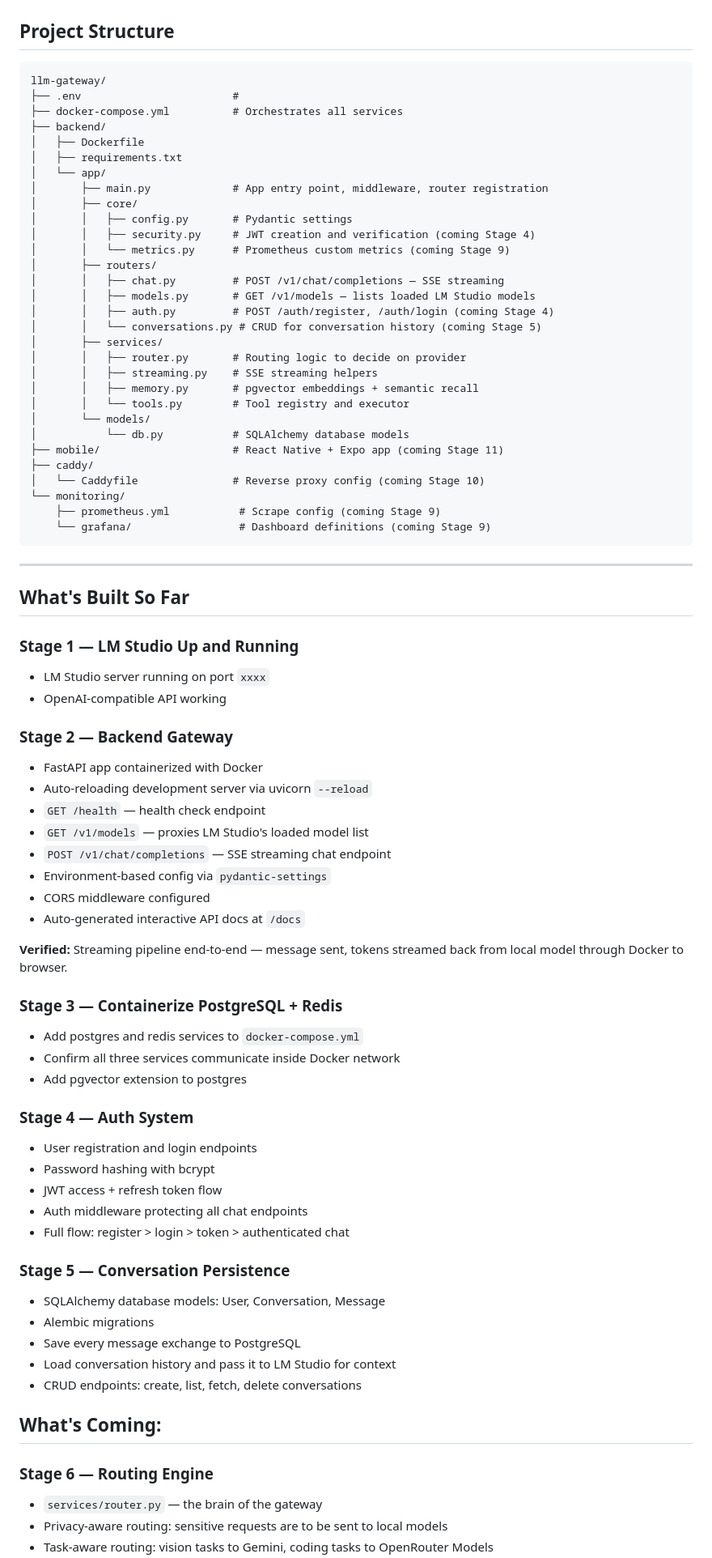
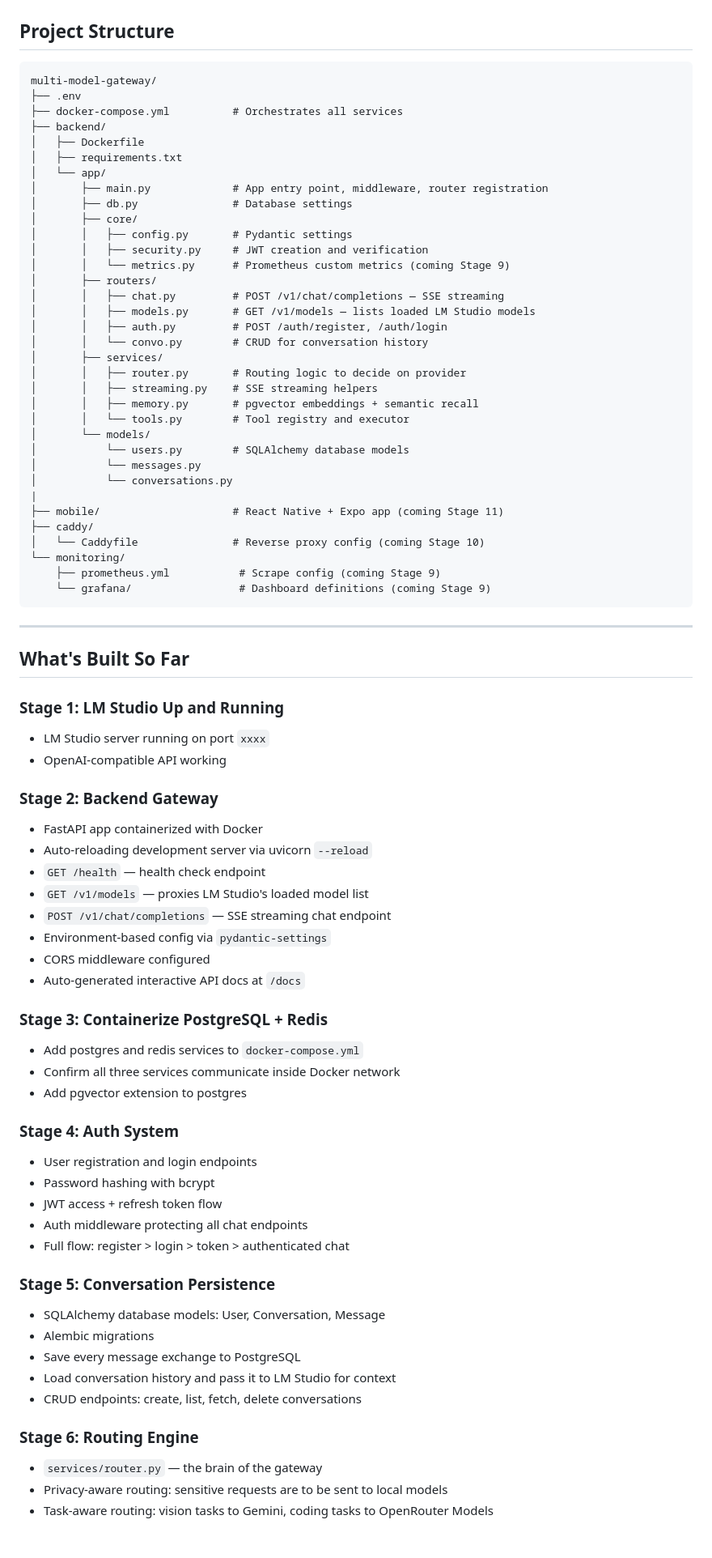
Before and after one commit to ishhaaab/Multi-Model-Gateway, a Markdown page: README.md, the part around one of its changes. Shown at 81% size. Drawn GitHub-style; blank space fills up the shorter version.

````diff
--- a/README.md
+++ b/README.md
@@ -35,30 +35,34 @@ This project is an **inference orchestration layer** ie a backend system that si
 ## Project Structure
 
 ```
-llm-gateway/
-├── .env                        #
+multi-model-gateway/
+├── .env
 ├── docker-compose.yml          # Orchestrates all services
 ├── backend/
 │   ├── Dockerfile
 │   ├── requirements.txt
 │   └── app/
 │       ├── main.py             # App entry point, middleware, router registration
+│       ├── db.py               # Database settings
 │       ├── core/
 │       │   ├── config.py       # Pydantic settings
-│       │   ├── security.py     # JWT creation and verification (coming Stage 4)
+│       │   ├── security.py     # JWT creation and verification
 │       │   └── metrics.py      # Prometheus custom metrics (coming Stage 9)
 │       ├── routers/
 │       │   ├── chat.py         # POST /v1/chat/completions — SSE streaming
 │       │   ├── models.py       # GET /v1/models — lists loaded LM Studio models
-│       │   ├── auth.py         # POST /auth/register, /auth/login (coming Stage 4)
-│       │   └── conversations.py # CRUD for conversation history (coming Stage 5)
+│       │   ├── auth.py         # POST /auth/register, /auth/login
+│       │   └── convo.py        # CRUD for conversation history
 │       ├── services/
 │       │   ├── router.py       # Routing logic to decide on provider
 │       │   ├── streaming.py    # SSE streaming helpers
 │       │   ├── memory.py       # pgvector embeddings + semantic recall
 │       │   └── tools.py        # Tool registry and executor
 │       └── models/
-│           └── db.py           # SQLAlchemy database models
+│           └── users.py        # SQLAlchemy database models
+│           └── messages.py
+│           └── conversations.py
+|
 ├── mobile/                     # React Native + Expo app (coming Stage 11)
 ├── caddy/
 │   └── Caddyfile               # Reverse proxy config (coming Stage 10)
@@ -71,11 +75,11 @@ llm-gateway/
 
 ## What's Built So Far
 
-### Stage 1 — LM Studio Up and Running
+### Stage 1: LM Studio Up and Running
 - LM Studio server running on port `xxxx`
 - OpenAI-compatible API working
 
-### Stage 2 — Backend Gateway
+### Stage 2: Backend Gateway
 - FastAPI app containerized with Docker
 - Auto-reloading development server via uvicorn `--reload`
 - `GET /health` — health check endpoint
@@ -85,30 +89,26 @@ llm-gateway/
 - CORS middleware configured
 - Auto-generated interactive API docs at `/docs`
 
-**Verified:** Streaming pipeline end-to-end — message sent, tokens streamed back from local model through Docker to browser.
-
-### Stage 3 — Containerize PostgreSQL + Redis
+### Stage 3: Containerize PostgreSQL + Redis
 - Add postgres and redis services to `docker-compose.yml`
 - Confirm all three services communicate inside Docker network
 - Add pgvector extension to postgres
 
-### Stage 4 — Auth System
+### Stage 4: Auth System
 - User registration and login endpoints
 - Password hashing with bcrypt
 - JWT access + refresh token flow
 - Auth middleware protecting all chat endpoints
 - Full flow: register > login > token > authenticated chat
 
-### Stage 5 — Conversation Persistence
+### Stage 5: Conversation Persistence
 - SQLAlchemy database models: User, Conversation, Message
 - Alembic migrations
 - Save every message exchange to PostgreSQL
 - Load conversation history and pass it to LM Studio for context
 - CRUD endpoints: create, list, fetch, delete conversations
 
-## What's Coming:
-
-### Stage 6 — Routing Engine
+### Stage 6: Routing Engine
 - `services/router.py` — the brain of the gateway
 - Privacy-aware routing: sensitive requests are to be sent to local models
 - Task-aware routing: vision tasks to Gemini, coding tasks to OpenRouter Models
````
Also changed, not shown: other parts of README.md (+11 -11 lines).
